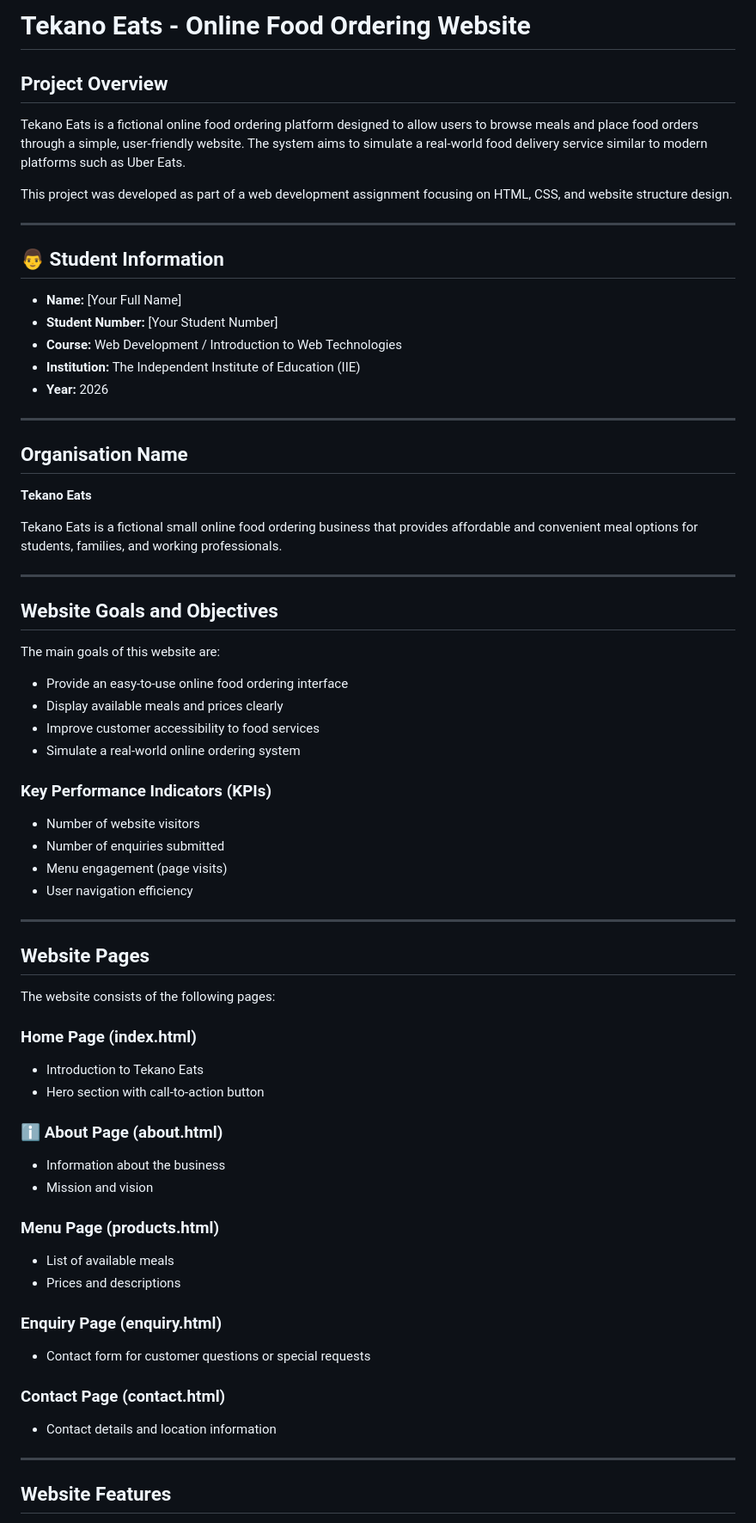
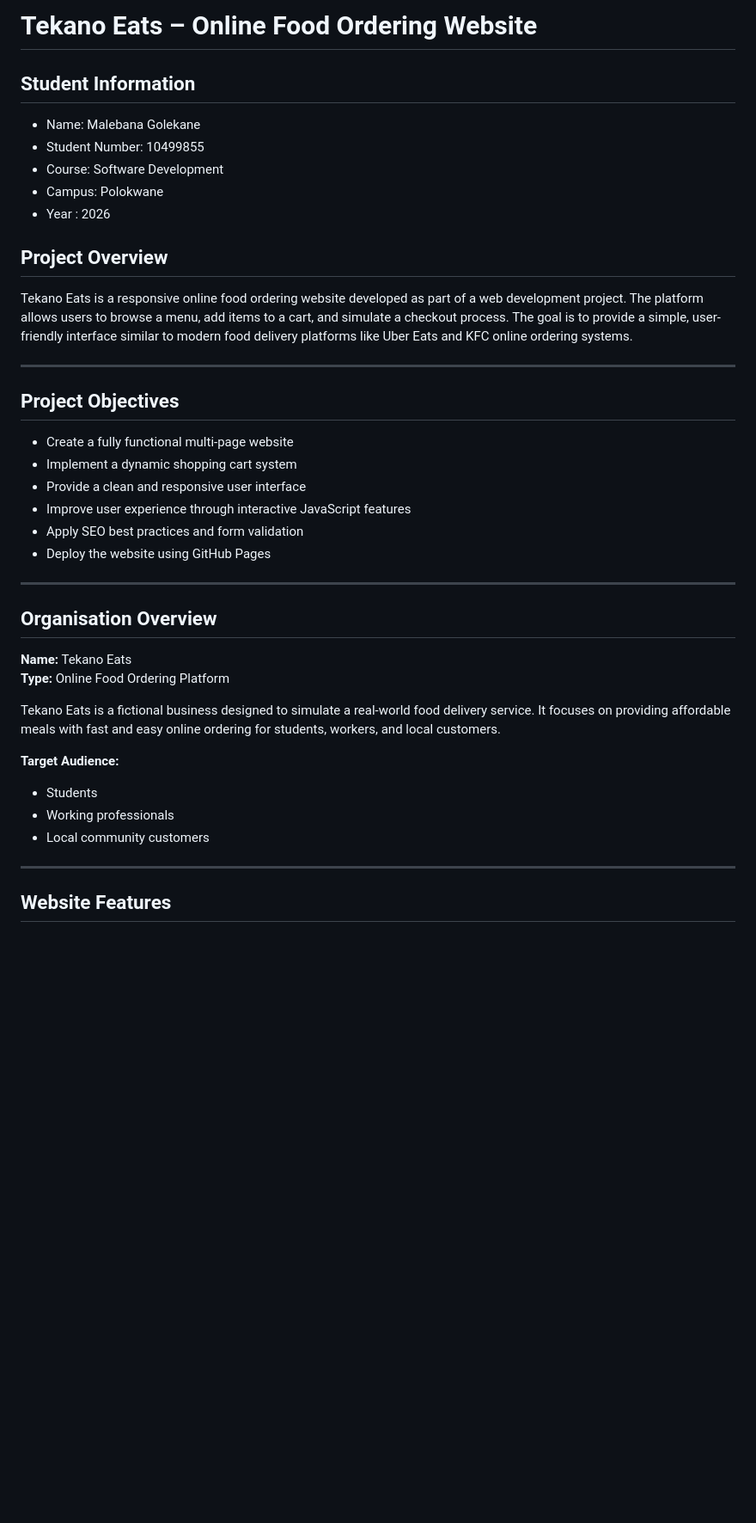
Before and after one commit to Gift-pixel-alt/Tekano-WEBSITE, a Markdown page: README.md, the part around one of its changes. Shown at 86% size. Rendered like a GitHub page; blank space fills up the shorter version.

```diff
--- a/README.md
+++ b/README.md
@@ -1,70 +1,37 @@
-#  Tekano Eats - Online Food Ordering Website
+#  Tekano Eats – Online Food Ordering Website
+##  Student Information
+
+- Name: Malebana Golekane
+- Student Number: 10499855
+- Course: Software Development
+- Campus: Polokwane
+- Year  : 2026
 
 ##  Project Overview
-
-Tekano Eats is a fictional online food ordering platform designed to allow users to browse meals and place food orders through a simple, user-friendly website. The system aims to simulate a real-world food delivery service similar to modern platforms such as Uber Eats.
-
-This project was developed as part of a web development assignment focusing on HTML, CSS, and website structure design.
+Tekano Eats is a responsive online food ordering website developed as part of a web development project. The platform allows users to browse a menu, add items to a cart, and simulate a checkout process. The goal is to provide a simple, user-friendly interface similar to modern food delivery platforms like Uber Eats and KFC online ordering systems.
 
 ---
 
-## 👨 Student Information
-
-- **Name:** [Your Full Name]
-- **Student Number:** [Your Student Number]
-- **Course:** Web Development / Introduction to Web Technologies
-- **Institution:** The Independent Institute of Education (IIE)
-- **Year:** 2026
+##  Project Objectives
+- Create a fully functional multi-page website
+- Implement a dynamic shopping cart system
+- Provide a clean and responsive user interface
+- Improve user experience through interactive JavaScript features
+- Apply SEO best practices and form validation
+- Deploy the website using GitHub Pages
 
 ---
 
-##  Organisation Name
+##  Organisation Overview
+**Name:** Tekano Eats
+**Type:** Online Food Ordering Platform
 
-**Tekano Eats**
+Tekano Eats is a fictional business designed to simulate a real-world food delivery service. It focuses on providing affordable meals with fast and easy online ordering for students, workers, and local customers.
 
-Tekano Eats is a fictional small online food ordering business that provides affordable and convenient meal options for students, families, and working professionals.
-
----
-
-##  Website Goals and Objectives
-
-The main goals of this website are:
-
-- Provide an easy-to-use online food ordering interface
-- Display available meals and prices clearly
-- Improve customer accessibility to food services
-- Simulate a real-world online ordering system
-
-###  Key Performance Indicators (KPIs)
-
-- Number of website visitors
-- Number of enquiries submitted
-- Menu engagement (page visits)
-- User navigation efficiency
-
----
-
-##  Website Pages
-
-The website consists of the following pages:
-
-###  Home Page (index.html)
-- Introduction to Tekano Eats
-- Hero section with call-to-action button
-
-### ℹ️ About Page (about.html)
-- Information about the business
-- Mission and vision
-
-###  Menu Page (products.html)
-- List of available meals
-- Prices and descriptions
-
-###  Enquiry Page (enquiry.html)
-- Contact form for customer questions or special requests
-
-###  Contact Page (contact.html)
-- Contact details and location information
+**Target Audience:**
+- Students
+- Working professionals
+- Local community customers
 
 ---
 
```
Also changed, not shown: other parts of README.md (+89 -53 lines).
